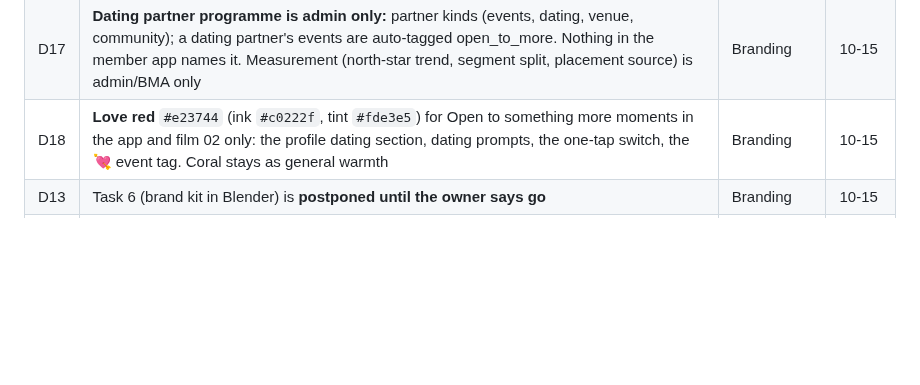
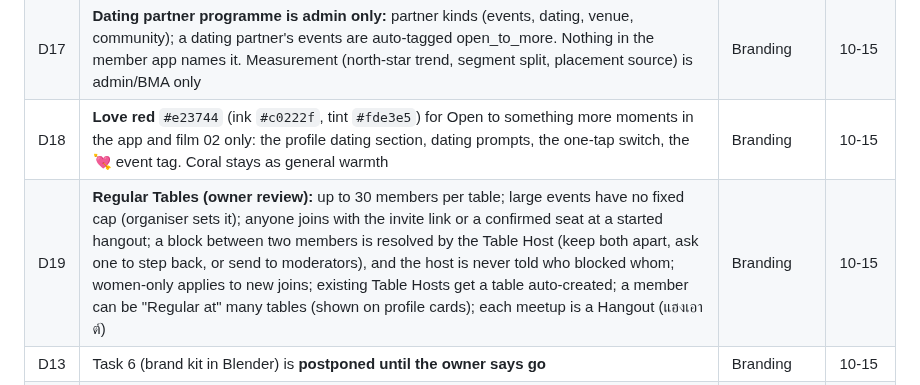
Before and after one commit to thesandoman/jurrgun, a Markdown page: design/reference/project-state.md, the part around the change. Drawn GitHub-style; blank space fills up the shorter version.

Commit message:
Project state: the owner's Regular Tables review (D19)
Co-Authored-By: Claude Opus 5.5 <noreply@anthropic.com>

```diff
--- a/design/reference/project-state.md
+++ b/design/reference/project-state.md
@@ -41,6 +41,7 @@ All chats share one Mac. Running renders and test suites at the same time pushed
 | D16 | **Regular Tables become real groups** that members join (worktree in progress in Branding) | Branding | 10-15 |
 | D17 | **Dating partner programme is admin only:** partner kinds (events, dating, venue, community); a dating partner's events are auto-tagged open_to_more. Nothing in the member app names it. Measurement (north-star trend, segment split, placement source) is admin/BMA only | Branding | 10-15 |
 | D18 | **Love red** `#e23744` (ink `#c0222f`, tint `#fde3e5`) for Open to something more moments in the app and film 02 only: the profile dating section, dating prompts, the one-tap switch, the 💘 event tag. Coral stays as general warmth | Branding | 10-15 |
+| D19 | **Regular Tables (owner review):** up to 30 members per table; large events have no fixed cap (organiser sets it); anyone joins with the invite link or a confirmed seat at a started hangout; a block between two members is resolved by the Table Host (keep both apart, ask one to step back, or send to moderators), and the host is never told who blocked whom; women-only applies to new joins; existing Table Hosts get a table auto-created; a member can be "Regular at" many tables (shown on profile cards); each meetup is a Hangout (แฮงเอาต์) | Branding | 10-15 |
 | D13 | Task 6 (brand kit in Blender) is **postponed until the owner says go** | Branding | 10-15 |
 | D14 | **Quiz chats merge in this order** (owner, 18:50, in Branding): (1) "Audit the quiz bank and write its blueprint" lands first; (2) Q5 "Make the quiz fit each member's profile and mode" rebases on it and lands; (3) "Write 100 new Bangkok scenarios" and "Add funny and personality scenarios" rebase and fill the new structure. "Add interactive question formats" can land any time if it stays out of `src/vibe/bank` and `generator.ts`, otherwise after (2). Q5 is then folded into Task 10 and deployed. Each chat rebases on `main` before pushing, and only one quiz chat pushes at a time | Branding | 10-15 18:50 |
 
```
